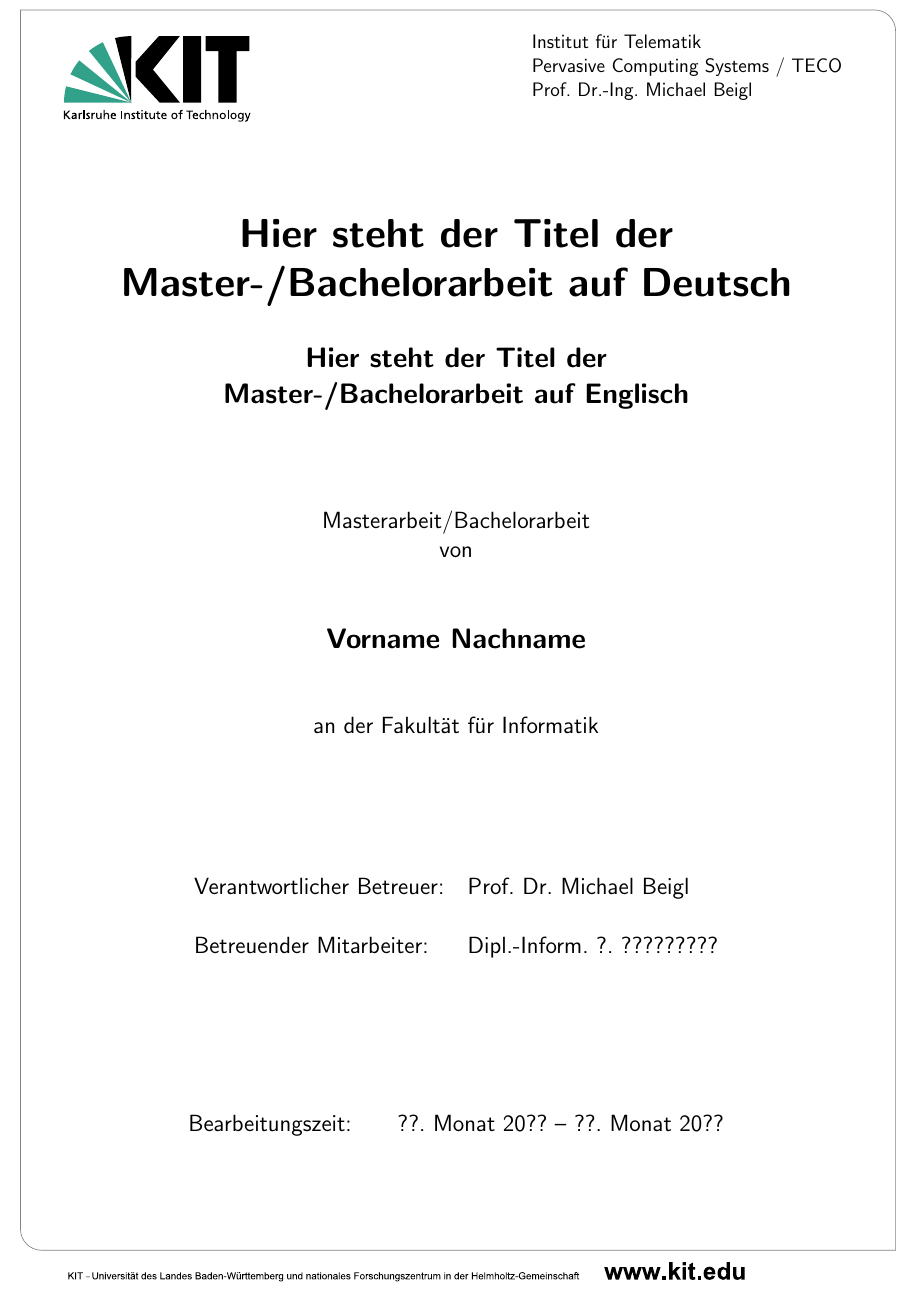
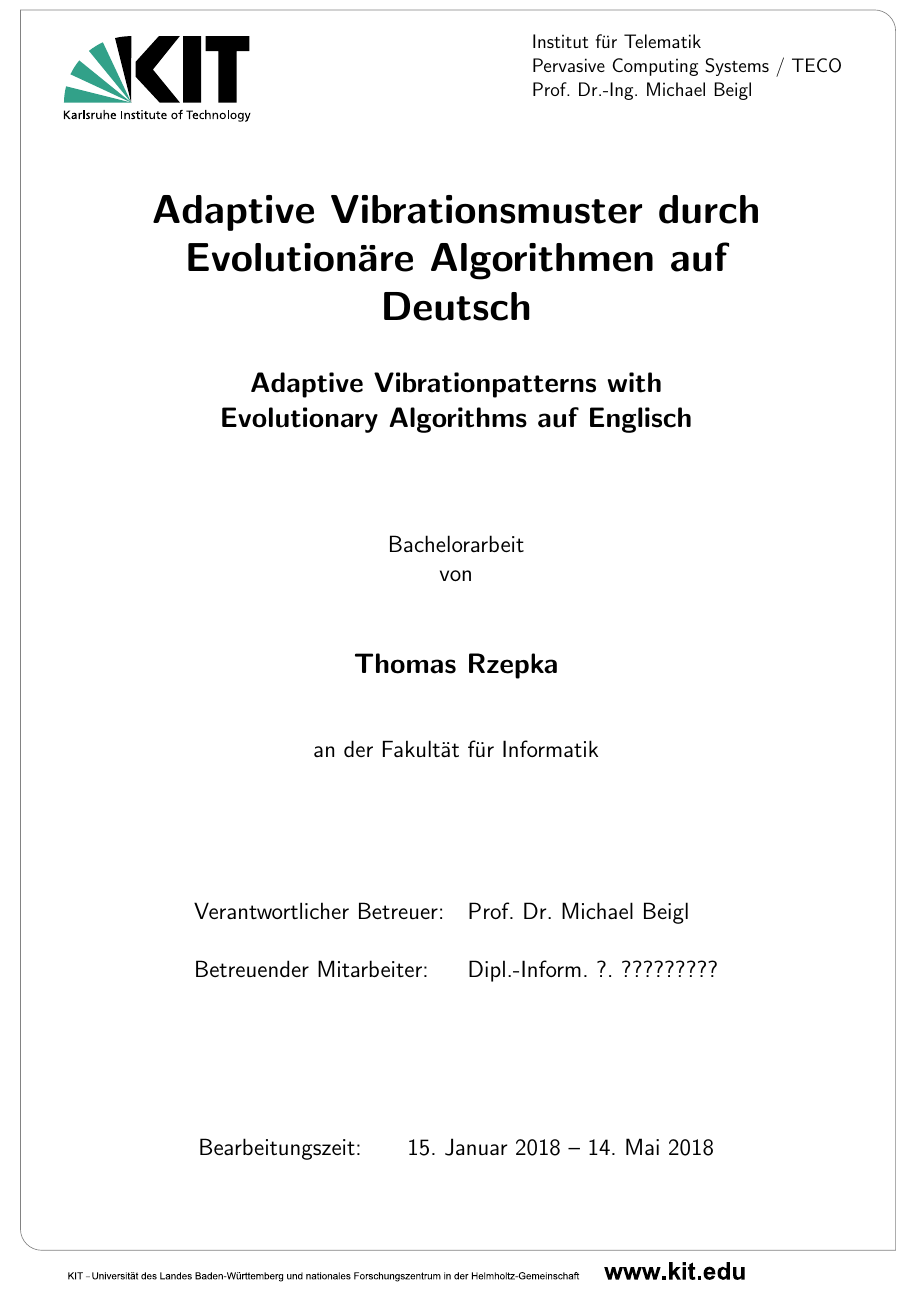
Before and after one commit to bester2112/BA-Thesis, a LaTeX thesis (latex/iso-8859-1/thesis.tex, which reads latex/titelseite.tex): part of page 1 of 27, cut so that both start at the same text. Compiled offline with pdfLaTeX.

Commit message:
Titelpage

```diff
--- a/latex/titelseite.tex
+++ b/latex/titelseite.tex
@@ -29,18 +29,17 @@
 \hbox{}
 \vfill
 {\usesf\large
-{\huge\bfseries Hier steht der Titel der\\
-Master-/Bachelorarbeit \textbf{auf Deutsch}\par}
+{\huge\bfseries Adaptive Vibrationsmuster durch \\ Evolutionäre Algorithmen \textbf{auf Deutsch}\par}
 %bzw. auf Englisch, wenn die Arbeit auf Englisch verfasst wurde
 \vskip 0.5cm
-{\Large \bfseries Hier steht der Titel der\\
-Master-/Bachelorarbeit \textbf{auf Englisch}\par}
+{\Large \bfseries Adaptive Vibrationpatterns with\\
+Evolutionary Algorithms \textbf{auf Englisch}\par}
 %bzw. auf Deutsch, wenn die Arbeit auf Englisch verfasst wurde
 \vskip 1.8cm
-{\large Masterarbeit/Bachelorarbeit\\von\\[2mm]}
+{\large Bachelorarbeit\\von\\[2mm]}
 \vskip 1cm
 
-{\Large\bfseries Vorname Nachname\\}
+{\Large\bfseries Thomas Rzepka\\}
 \vskip 1.2cm
 {\large an der Fakultät für Informatik\\}
 \vskip 3cm
@@ -50,7 +49,7 @@ Verantwortlicher Betreuer: & \usebox{\Erstgutachter} \\
 Betreuender~Mitarbeiter: & Dipl.-Inform.~?.~????????? \\
 \end{tabular}
 \vskip 3cm
-Bearbeitungszeit:\qquad ??.~Monat~20?? -- ??.~Monat~20??
+Bearbeitungszeit:\qquad 15.~Januar~2018 -- 14.~Mai~2018
 }
 \end{center}
 \vfill
```
